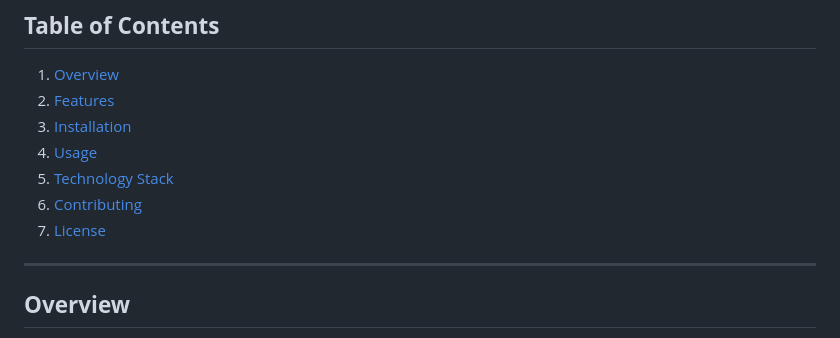
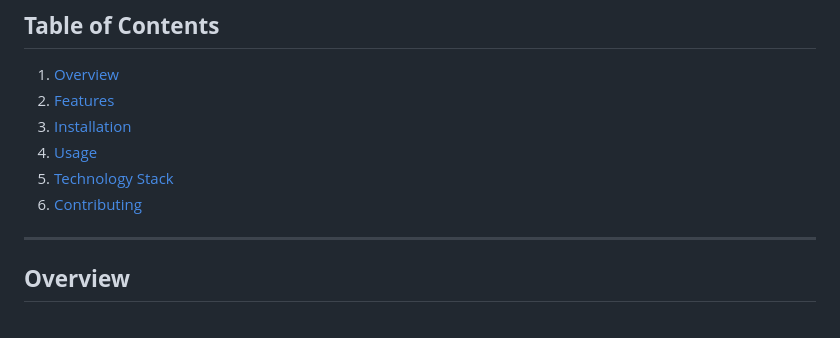
Before and after one commit to amr-shafiq/invoice-generator-app, a Markdown page: README.md, the part around the change. Rendered like a GitHub page.

```diff
--- a/README.md
+++ b/README.md
@@ -11,7 +11,6 @@ A simple yet powerful application for managing and generating invoices. The app
 4. [Usage](#usage)
 5. [Technology Stack](#technology-stack)
 6. [Contributing](#contributing)
-7. [License](#license)
 
 ---
 
```
